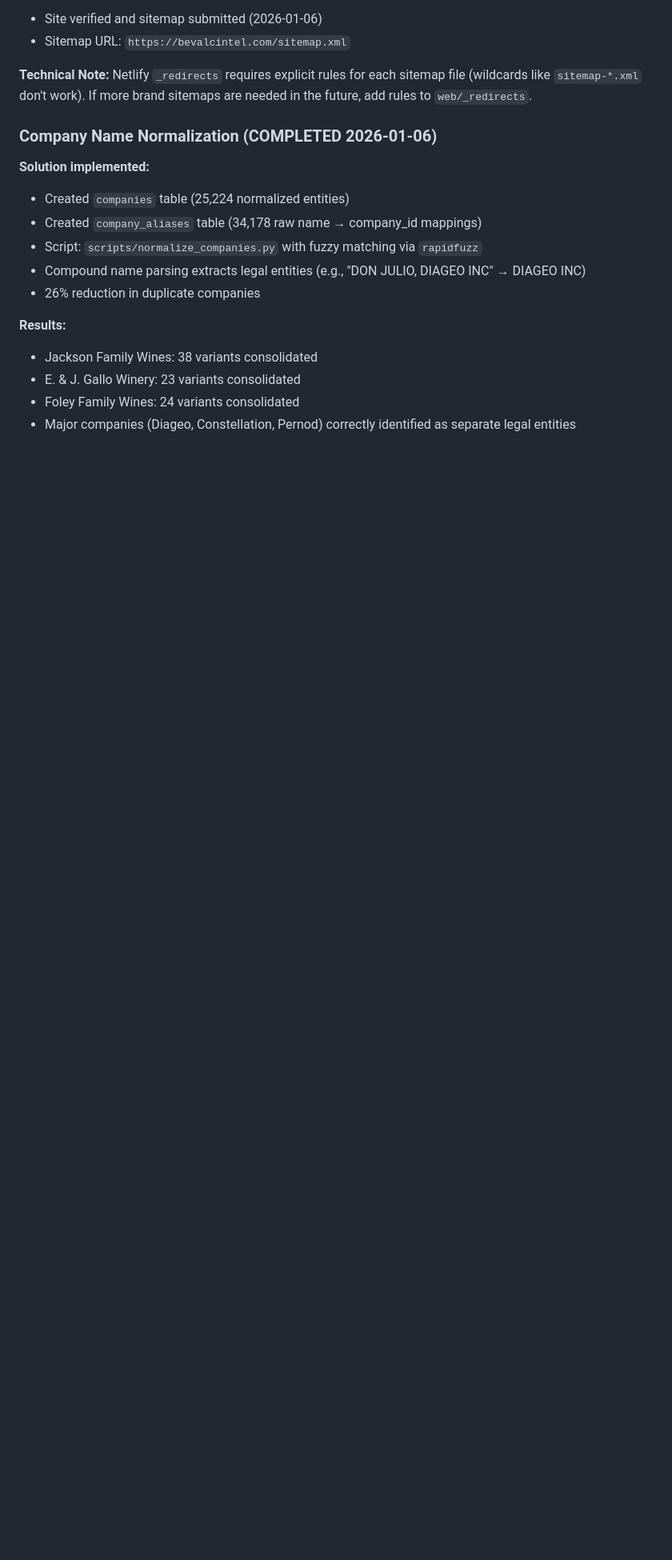
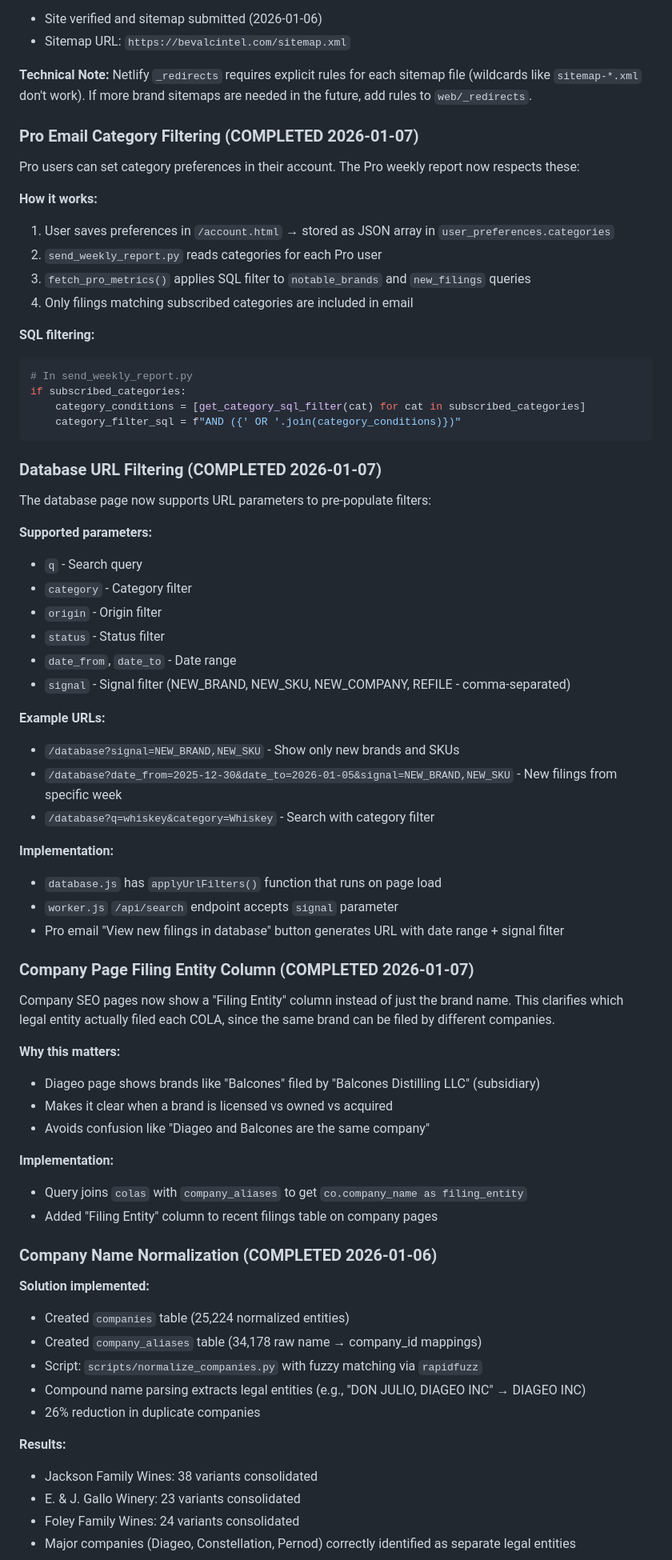
Before and after one commit to macstock10/bevalc-intelligence, a Markdown page: .claude/CLAUDE.md, the part around one of its changes. Shown at 80% size. Rendered like a GitHub page; blank space fills up the shorter version.

Commit message:
Update CLAUDE.md with 2026-01-07 session changes
- Pro email category filtering (respects user preferences)
- Database URL filtering (?signal=NEW_BRAND&date_from=...)
- Company page Filing Entity column (shows actual TTB company_name)
- ProWeeklyReport template fixes (empty defaults, column widths)
- Removed unsubscribe button, links to account page instead

🤖 Generated with [Claude Code](https://claude.com/claude-code)

Co-Authored-By: Claude Opus 4.5 <noreply@anthropic.com>

````diff
--- a/.claude/CLAUDE.md
+++ b/.claude/CLAUDE.md
@@ -322,6 +325,59 @@ Sitemaps are dynamically generated and auto-expand as new brands are added.
 
 **Technical Note:**
 Netlify `_redirects` requires explicit rules for each sitemap file (wildcards like `sitemap-*.xml` don't work). If more brand sitemaps are needed in the future, add rules to `web/_redirects`.
+
+### Pro Email Category Filtering (COMPLETED 2026-01-07)
+
+Pro users can set category preferences in their account. The Pro weekly report now respects these:
+
+**How it works:**
+1. User saves preferences in `/account.html` → stored as JSON array in `user_preferences.categories`
+2. `send_weekly_report.py` reads categories for each Pro user
+3. `fetch_pro_metrics()` applies SQL filter to `notable_brands` and `new_filings` queries
+4. Only filings matching subscribed categories are included in email
+
+**SQL filtering:**
+```python
+# In send_weekly_report.py
+if subscribed_categories:
+    category_conditions = [get_category_sql_filter(cat) for cat in subscribed_categories]
+    category_filter_sql = f"AND ({' OR '.join(category_conditions)})"
+```
+
+### Database URL Filtering (COMPLETED 2026-01-07)
+
+The database page now supports URL parameters to pre-populate filters:
+
+**Supported parameters:**
+- `q` - Search query
+- `category` - Category filter
+- `origin` - Origin filter
+- `status` - Status filter
+- `date_from`, `date_to` - Date range
+- `signal` - Signal filter (NEW_BRAND, NEW_SKU, NEW_COMPANY, REFILE - comma-separated)
+
+**Example URLs:**
+- `/database?signal=NEW_BRAND,NEW_SKU` - Show only new brands and SKUs
+- `/database?date_from=2025-12-30&date_to=2026-01-05&signal=NEW_BRAND,NEW_SKU` - New filings from specific week
+- `/database?q=whiskey&category=Whiskey` - Search with category filter
+
+**Implementation:**
+- `database.js` has `applyUrlFilters()` function that runs on page load
+- `worker.js` `/api/search` endpoint accepts `signal` parameter
+- Pro email "View new filings in database" button generates URL with date range + signal filter
+
+### Company Page Filing Entity Column (COMPLETED 2026-01-07)
+
+Company SEO pages now show a "Filing Entity" column instead of just the brand name. This clarifies which legal entity actually filed each COLA, since the same brand can be filed by different companies.
+
+**Why this matters:**
+- Diageo page shows brands like "Balcones" filed by "Balcones Distilling LLC" (subsidiary)
+- Makes it clear when a brand is licensed vs owned vs acquired
+- Avoids confusion like "Diageo and Balcones are the same company"
+
+**Implementation:**
+- Query joins `colas` with `company_aliases` to get `co.company_name as filing_entity`
+- Added "Filing Entity" column to recent filings table on company pages
 
 ### Company Name Normalization (COMPLETED 2026-01-06)
 
````
Also changed, not shown: other parts of .claude/CLAUDE.md (+15 -3 lines).
